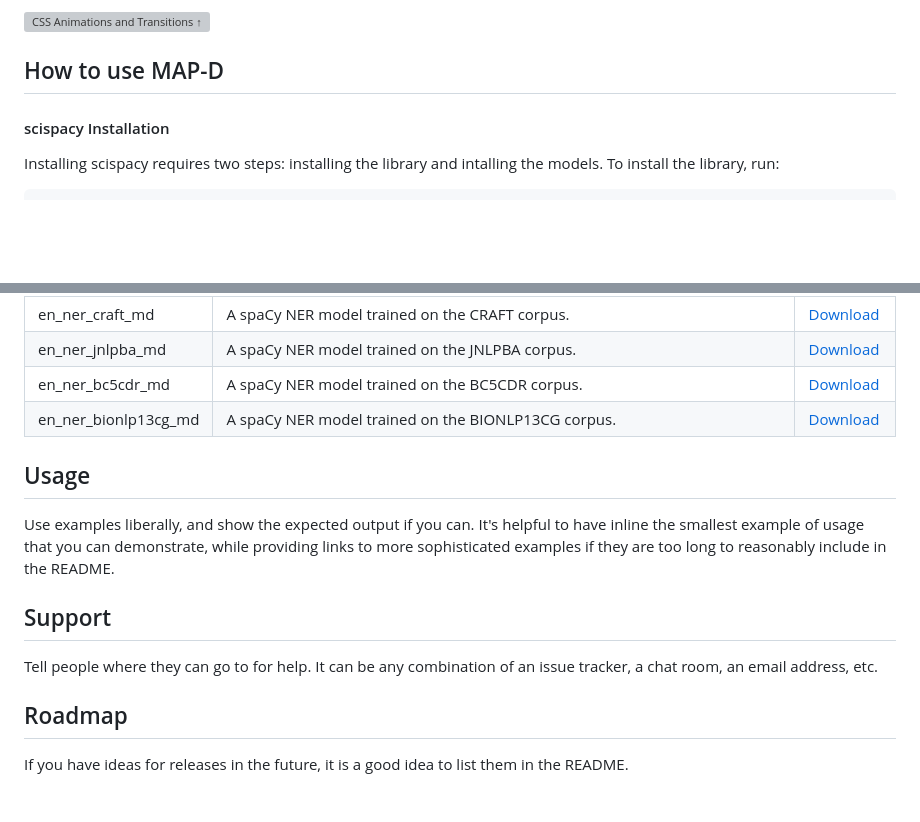
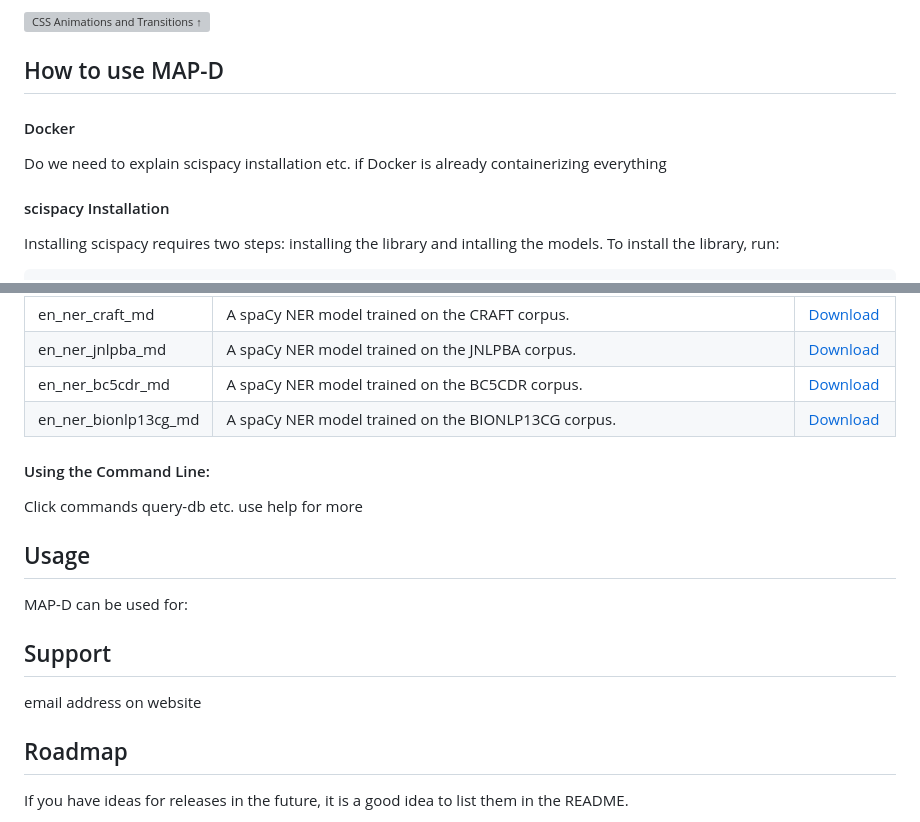
Before and after one commit to muskanmanav16/MAP-D, a Markdown page: README.md, 2 parts joined by grey strips. Rendered like a GitHub page; blank space fills up the shorter version; grey boxes are pictures that could not be loaded.

```diff
--- a/README.md
+++ b/README.md
@@ -15,6 +15,10 @@ Task 1, 2, 3&4, testing, CLI, docker etc.
 ![CSS Animations and Transitions ↑](/uploads/b35e62291ed8c7845b7514265d8129f6/css_animations_and_transitions.webm)
 
 ## How to use MAP-D
+
+#### Docker
+
+Do we need to explain scispacy installation etc. if Docker is already containerizing everything
 
 #### scispacy Installation
 Installing scispacy requires two steps: installing the library and intalling the models. To install the library, run:
@@ -90,11 +94,17 @@ pip install CMD-V(to paste the copied URL)
 | en_ner_bc5cdr_md |  A spaCy NER model trained on the BC5CDR corpus. | [Download](https://s3-us-west-2.amazonaws.com/ai2-s2-scispacy/releases/v0.5.1/en_ner_bc5cdr_md-0.5.1.tar.gz)|
 | en_ner_bionlp13cg_md |  A spaCy NER model trained on the BIONLP13CG corpus. |[Download](https://s3-us-west-2.amazonaws.com/ai2-s2-scispacy/releases/v0.5.1/en_ner_bionlp13cg_md-0.5.1.tar.gz)|
 
+#### Using the Command Line:
+
+Click commands query-db etc. use help for more
+
 ## Usage
-Use examples liberally, and show the expected output if you can. It's helpful to have inline the smallest example of usage that you can demonstrate, while providing links to more sophisticated examples if they are too long to reasonably include in the README.
+
+MAP-D can be used for:
 
 ## Support
-Tell people where they can go to for help. It can be any combination of an issue tracker, a chat room, an email address, etc.
+
+email address on website
 
 ## Roadmap
 If you have ideas for releases in the future, it is a good idea to list them in the README.
```
